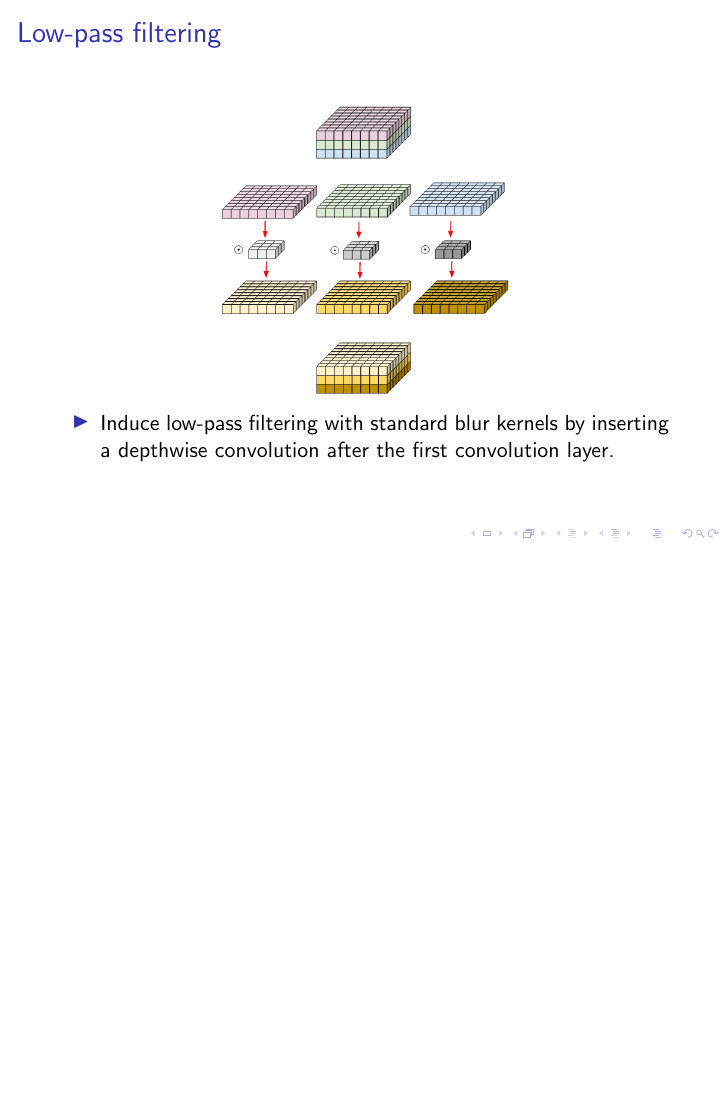
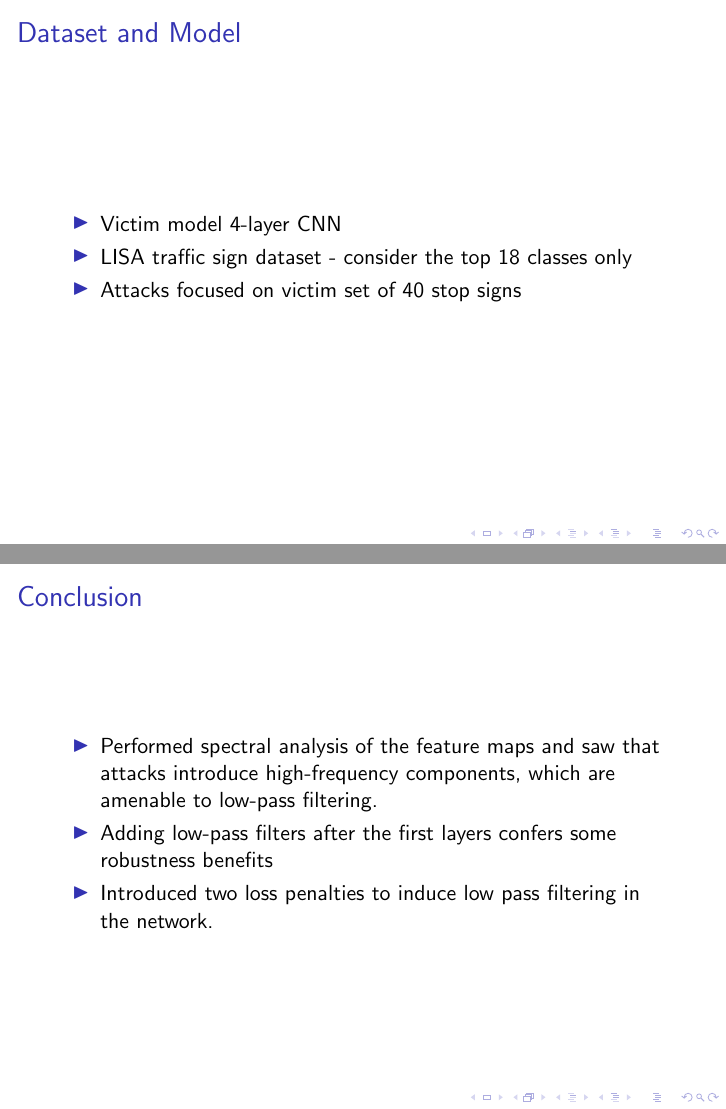
Before and after one commit to rraju1/affliates, LaTeX slides (affliates.tex): page 20 of 33 before the commit and pages 20 and 37 of 37 after it, the two joined at a grey line, the shorter picture padded with empty space. Compiled offline with pdfLaTeX; a LaTeX package or settings file that is missing is left out.

Commit message:
finished presentation

```diff
--- a/affliates.tex
+++ b/affliates.tex
@@ -83,6 +83,14 @@
 	\begin{equation*}
 	\arg \min_\delta \quad \lambda\lVert M_x \cdot \delta \rVert_p + \mathbb{E}_{x_i \sim X^V} J(f_\theta(x_i + T_i(M_x \cdot \delta)), y^*)
 	\end{equation*}
+\end{frame}
+
+\begin{frame}{Dataset and Model}
+\begin{itemize}
+	\item Victim model 4-layer CNN
+	\item LISA traffic sign dataset - consider the top 18 classes only
+	\item Attacks focused on victim set of 40 stop signs
+\end{itemize}
 \end{frame}
 
 \section{Proposal}
@@ -185,5 +193,15 @@ TV encourages the neighboring values in the feature maps to be similar so the hi
 	  \end{center}
 	\end{table}
 \end{frame}
+\section{Concluding Remarks}
+\begin{frame}{Conclusion}
+\begin{itemize}
+	\item Performed spectral analysis of the feature maps and saw that attacks introduce high-frequency components, which are amenable to low-pass filtering.
+	\pause
+	\item Adding low-pass filters after the first layers confers some robustness benefits
+	\pause
+	\item Introduced two loss penalties to induce low pass filtering in the network.
+\end{itemize}
+\end{frame}
 
 \end{document}
```
Also changed, not shown: affliates.pdf, 8 other files.
